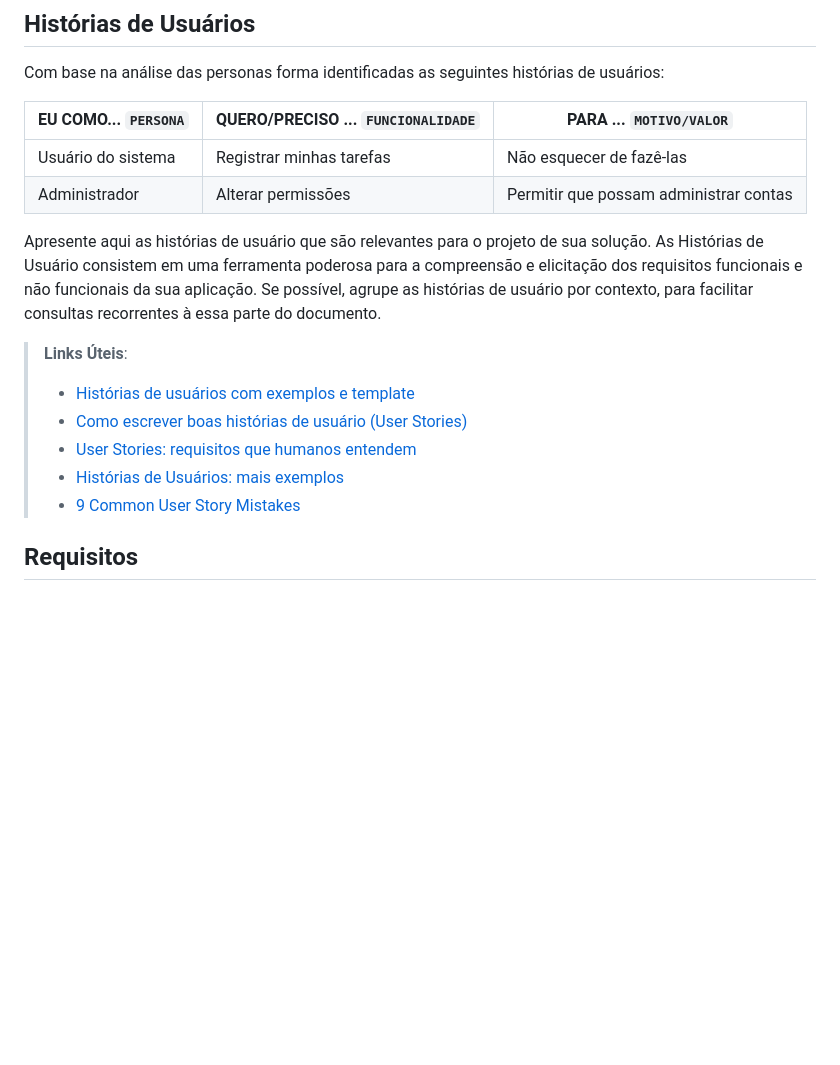
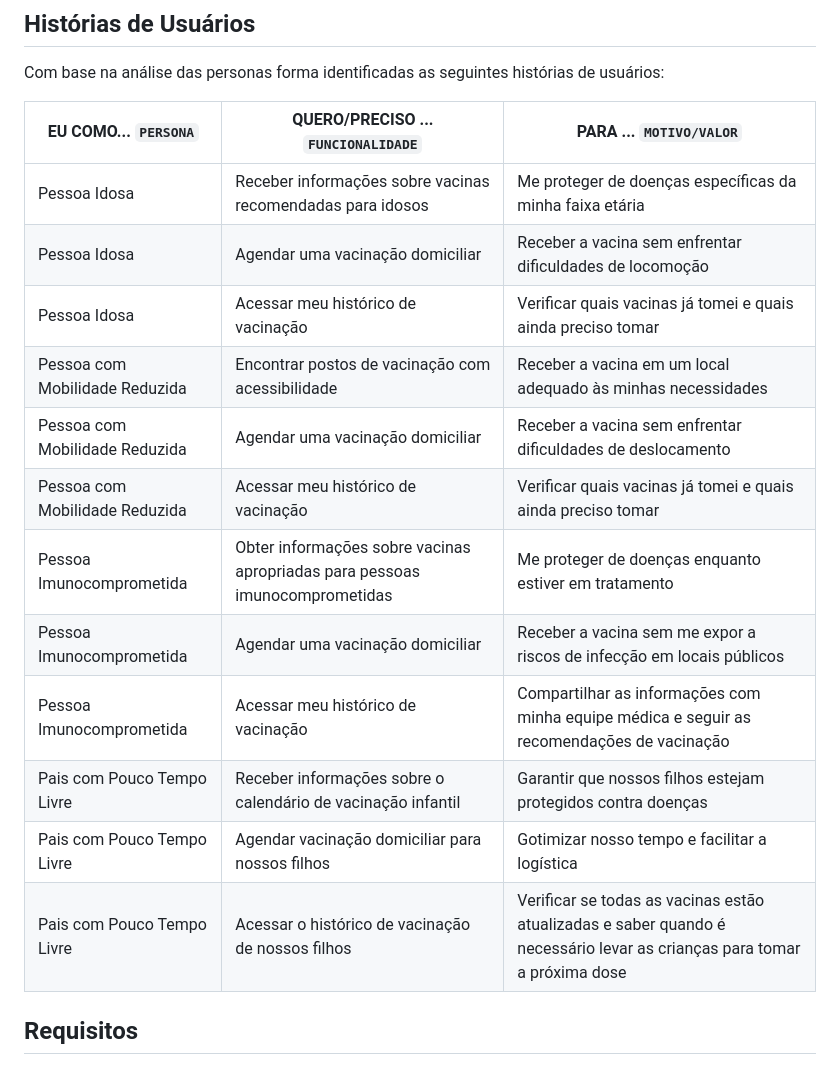
Before and after one commit to ICEI-PUC-Minas-PMV-SI/pmv-si-2023-1-e1-proj-web-t5-controle-vacinal, a Markdown page: docs/especification.md, the part around the change printed below. Drawn GitHub-style; blank space fills up the shorter version.

```diff
--- a/docs/especification.md
+++ b/docs/especification.md
@@ -24,19 +58,20 @@ Lembre-se que você deve ser enumerar e descrever precisamente e personalizada t
 
 Com base na análise das personas forma identificadas as seguintes histórias de usuários:
 
-|EU COMO... `PERSONA`| QUERO/PRECISO ... `FUNCIONALIDADE` |PARA ... `MOTIVO/VALOR`                 |
-|--------------------|------------------------------------|----------------------------------------|
-|Usuário do sistema  | Registrar minhas tarefas           | Não esquecer de fazê-las               |
-|Administrador       | Alterar permissões                 | Permitir que possam administrar contas |
-
-Apresente aqui as histórias de usuário que são relevantes para o projeto de sua solução. As Histórias de Usuário consistem em uma ferramenta poderosa para a compreensão e elicitação dos requisitos funcionais e não funcionais da sua aplicação. Se possível, agrupe as histórias de usuário por contexto, para facilitar consultas recorrentes à essa parte do documento.
-
-> **Links Úteis**:
-> - [Histórias de usuários com exemplos e template](https://www.atlassian.com/br/agile/project-management/user-stories)
-> - [Como escrever boas histórias de usuário (User Stories)](https://medium.com/vertice/como-escrever-boas-users-stories-hist%C3%B3rias-de-usu%C3%A1rios-b29c75043fac)
-> - [User Stories: requisitos que humanos entendem](https://www.luiztools.com.br/post/user-stories-descricao-de-requisitos-que-humanos-entendem/)
-> - [Histórias de Usuários: mais exemplos](https://www.reqview.com/doc/user-stories-example.html)
-> - [9 Common User Story Mistakes](https://airfocus.com/blog/user-story-mistakes/)
+| EU COMO... `PERSONA`           | QUERO/PRECISO ... `FUNCIONALIDADE`                                          | PARA ... `MOTIVO/VALOR`                                                                                                 |
+|--------------------------------|-----------------------------------------------------------------------------|-------------------------------------------------------------------------------------------------------------------------|
+| Pessoa Idosa                   | Receber informações sobre vacinas recomendadas para idosos                  | Me proteger de doenças específicas da minha faixa etária                                                                |
+| Pessoa Idosa                   | Agendar uma vacinação domiciliar                                            | Receber a vacina sem enfrentar dificuldades de locomoção                                                                |
+| Pessoa Idosa                   | Acessar meu histórico de vacinação                                          | Verificar quais vacinas já tomei e quais ainda preciso tomar                                                            |
+| Pessoa com Mobilidade Reduzida | Encontrar postos de vacinação com acessibilidade                            | Receber a vacina em um local adequado às minhas necessidades                                                            |
+| Pessoa com Mobilidade Reduzida | Agendar uma vacinação domiciliar                                            | Receber a vacina sem enfrentar dificuldades de deslocamento                                                             |
+| Pessoa com Mobilidade Reduzida | Acessar meu histórico de vacinação                                          | Verificar quais vacinas já tomei e quais ainda preciso tomar                                                            |
+| Pessoa Imunocomprometida       | Obter informações sobre vacinas apropriadas para pessoas imunocomprometidas | Me proteger de doenças enquanto estiver em tratamento                                                                   |
+| Pessoa Imunocomprometida       | Agendar uma vacinação domiciliar                                            | Receber a vacina sem me expor a riscos de infecção em locais públicos                                                   |
+| Pessoa Imunocomprometida       | Acessar meu histórico de vacinação                                          | Compartilhar as informações com minha equipe médica e seguir as recomendações de vacinação                              |
+| Pais com Pouco Tempo Livre     | Receber informações sobre o calendário de vacinação infantil                | Garantir que nossos filhos estejam protegidos contra doenças                                                            |
+| Pais com Pouco Tempo Livre     | Agendar vacinação domiciliar para nossos filhos                             | Gotimizar nosso tempo e facilitar a logística                                                                           |
+| Pais com Pouco Tempo Livre     | Acessar o histórico de vacinação de nossos filhos                           | Verificar se todas as vacinas estão atualizadas e saber quando é necessário levar as crianças para tomar a próxima dose |
 
 ## Requisitos
 
```
Also changed, not shown: other parts of docs/especification.md (+61 -40 lines).
